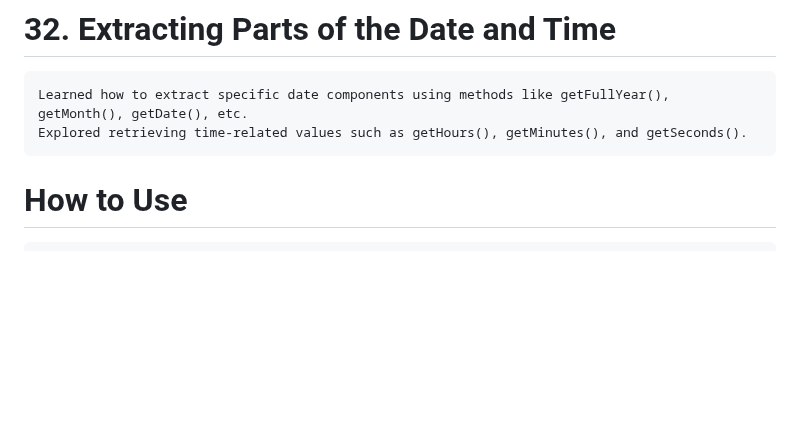
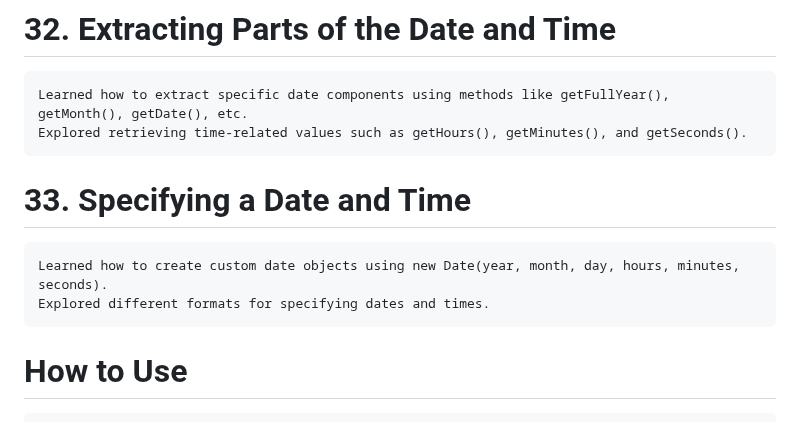
Before and after one commit to babunairofficial/javaScript, a Markdown page: doItYourself/README.md, the part around the change. GitHub-like rendering; blank space fills up the shorter version.

```diff
--- a/doItYourself/README.md
+++ b/doItYourself/README.md
@@ -108,6 +108,9 @@
 # 32. Extracting Parts of the Date and Time
     Learned how to extract specific date components using methods like getFullYear(), getMonth(), getDate(), etc.
     Explored retrieving time-related values such as getHours(), getMinutes(), and getSeconds().
+# 33. Specifying a Date and Time
+    Learned how to create custom date objects using new Date(year, month, day, hours, minutes, seconds).
+    Explored different formats for specifying dates and times.
 
 # How to Use
     Feel free to browse through the code and progress updates. Suggestions and feedback are welcome!
```
